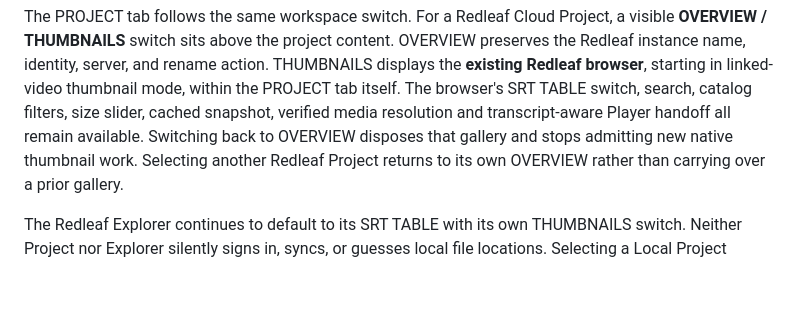
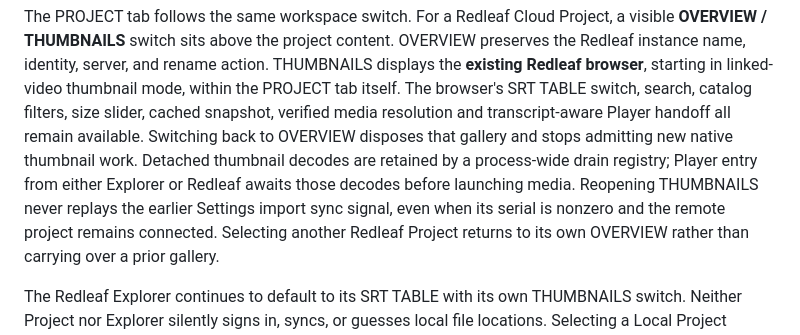
Before and after one commit to nathanfx330/MLT-Player, a Markdown page: docs/redleaf-workspace.md, the part around the change. Rendered like a GitHub page; blank space fills up the shorter version.

Commit message:
docs: record cache-first Project navigation and cross-browser native decode drain invariant

```diff
--- a/docs/redleaf-workspace.md
+++ b/docs/redleaf-workspace.md
@@ -415,7 +415,11 @@ in linked-video thumbnail mode, within the PROJECT tab itself. The browser's
 SRT TABLE switch, search, catalog filters, size slider, cached snapshot,
 verified media resolution and transcript-aware Player handoff all remain
 available. Switching back to OVERVIEW disposes that gallery and stops
-admitting new native thumbnail work. Selecting another Redleaf Project
+admitting new native thumbnail work. Detached thumbnail decodes are retained
+by a process-wide drain registry; Player entry from either Explorer or Redleaf
+awaits those decodes before launching media. Reopening THUMBNAILS never
+replays the earlier Settings import sync signal, even when its serial is
+nonzero and the remote project remains connected. Selecting another Redleaf Project
 returns to its own OVERVIEW rather than carrying over a prior gallery.
 
 The Redleaf Explorer continues to default to its SRT TABLE with its own
```
